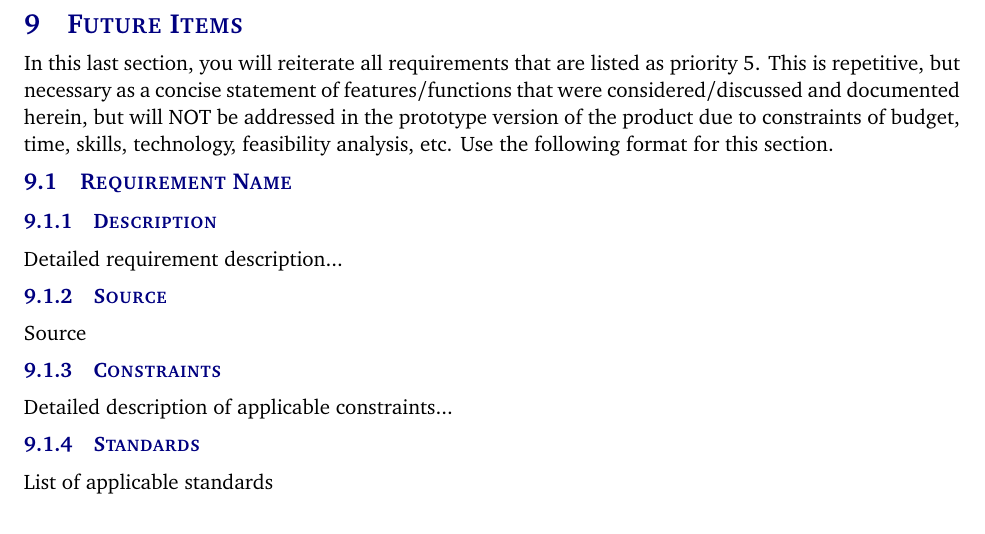
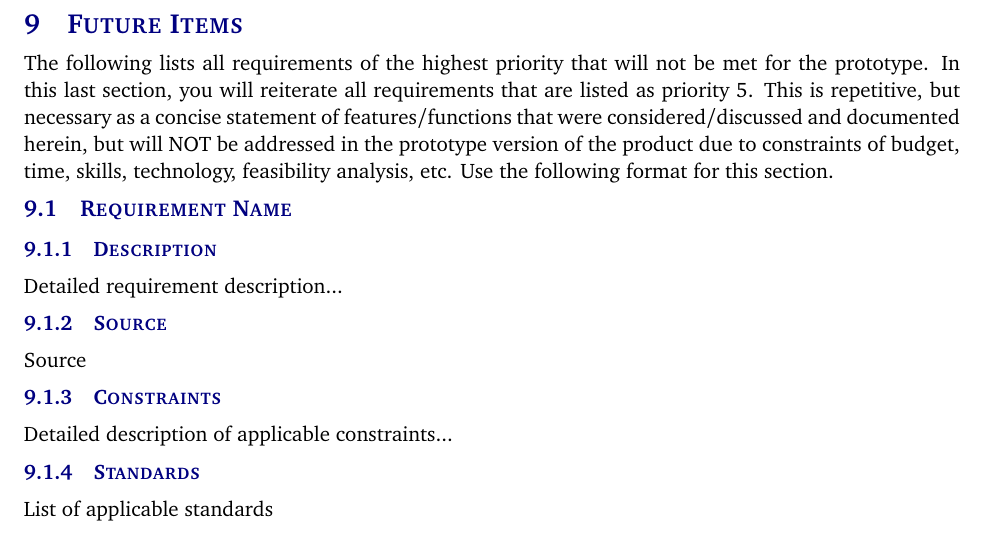
Before and after one commit to fernando-senna/Senior_Design, a LaTeX document (system requirements specification latex/system_requirements_specification.tex, which reads system requirements specification latex/tex/future_items.tex): part of page 15 of 16, cut so that both start at the same text. Compiled offline with pdfLaTeX.

Commit message:
added header description

```diff
--- a/system requirements specification latex/tex/future_items.tex
+++ b/system requirements specification latex/tex/future_items.tex
@@ -1,3 +1,4 @@
+The following lists all requirements of the highest priority that will not be met for the prototype.
 In this last section, you will reiterate all requirements that are listed as priority 5. This is repetitive, but necessary as a concise statement of features/functions that were considered/discussed and documented herein, but will NOT be addressed in the prototype version of the product due to constraints of budget, time, skills, technology, feasibility analysis, etc. Use the following format for this section.
 
 \subsection{Requirement Name}
```
